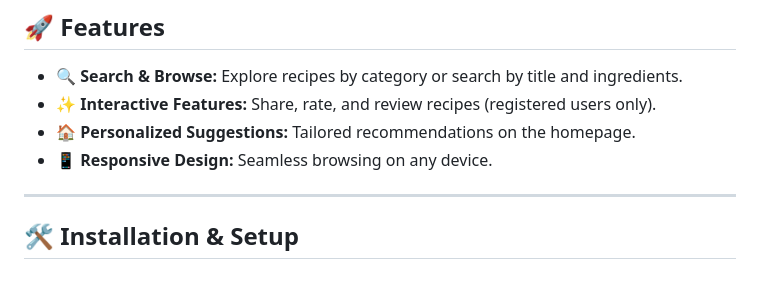
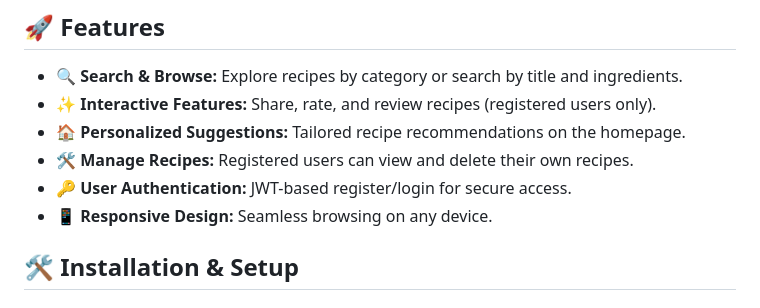
Before and after one commit to suheda-snr/tastopia, a Markdown page: README.md, the part around the change. GitHub-like rendering.

Commit message:
refine features section in README

```diff
--- a/README.md
+++ b/README.md
@@ -60,10 +60,11 @@ Registered users can submit their own recipes with fields for:
 
 - 🔍 **Search & Browse:** Explore recipes by category or search by title and ingredients.
 - ✨ **Interactive Features:** Share, rate, and review recipes (registered users only).
-- 🏠 **Personalized Suggestions:** Tailored recommendations on the homepage.
+- 🏠 **Personalized Suggestions:** Tailored recipe recommendations on the homepage.
+- 🛠️ **Manage Recipes:** Registered users can view and delete their own recipes.
+- 🔑 **User Authentication:** JWT-based register/login for secure access.
 - 📱 **Responsive Design:** Seamless browsing on any device.
 
----
 
 ## 🛠️ Installation & Setup
 
```
